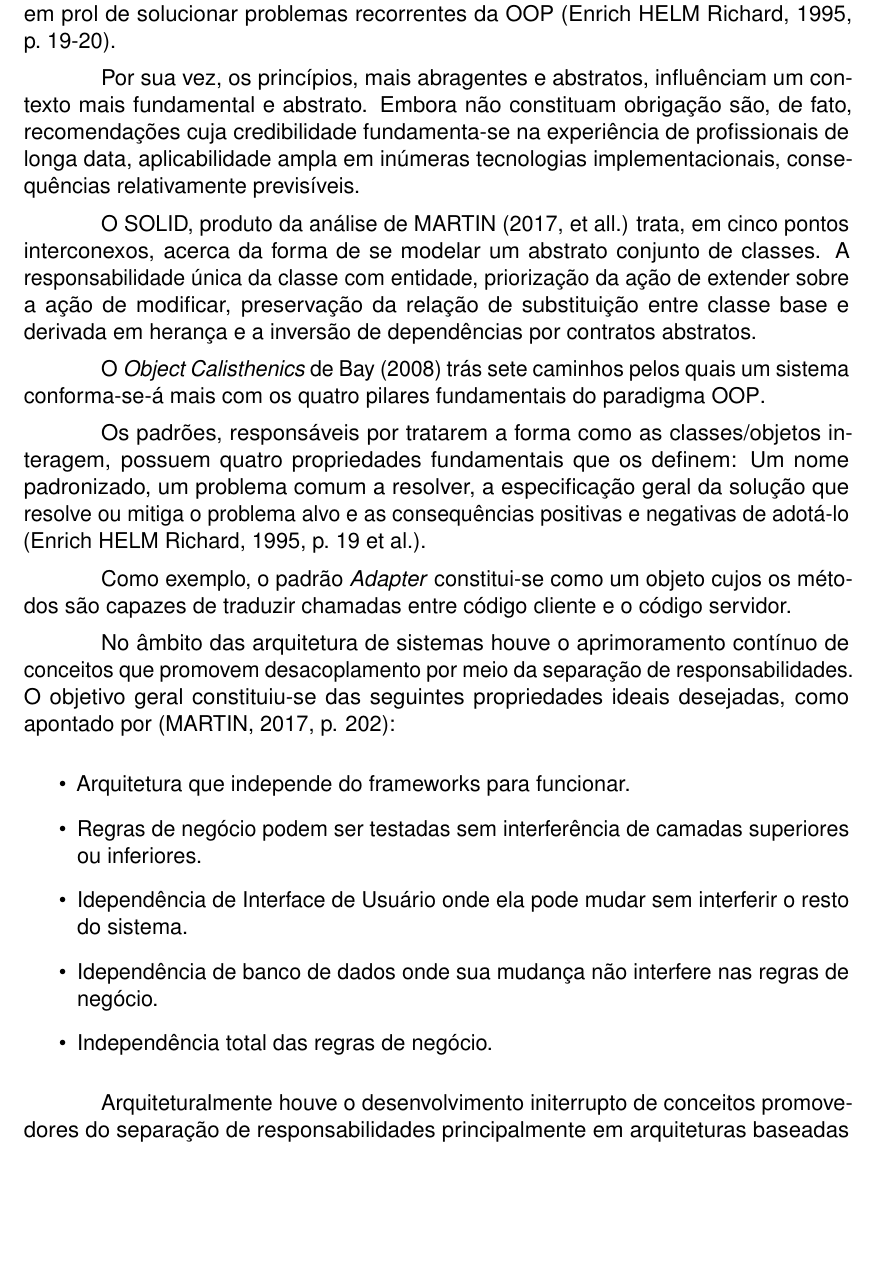
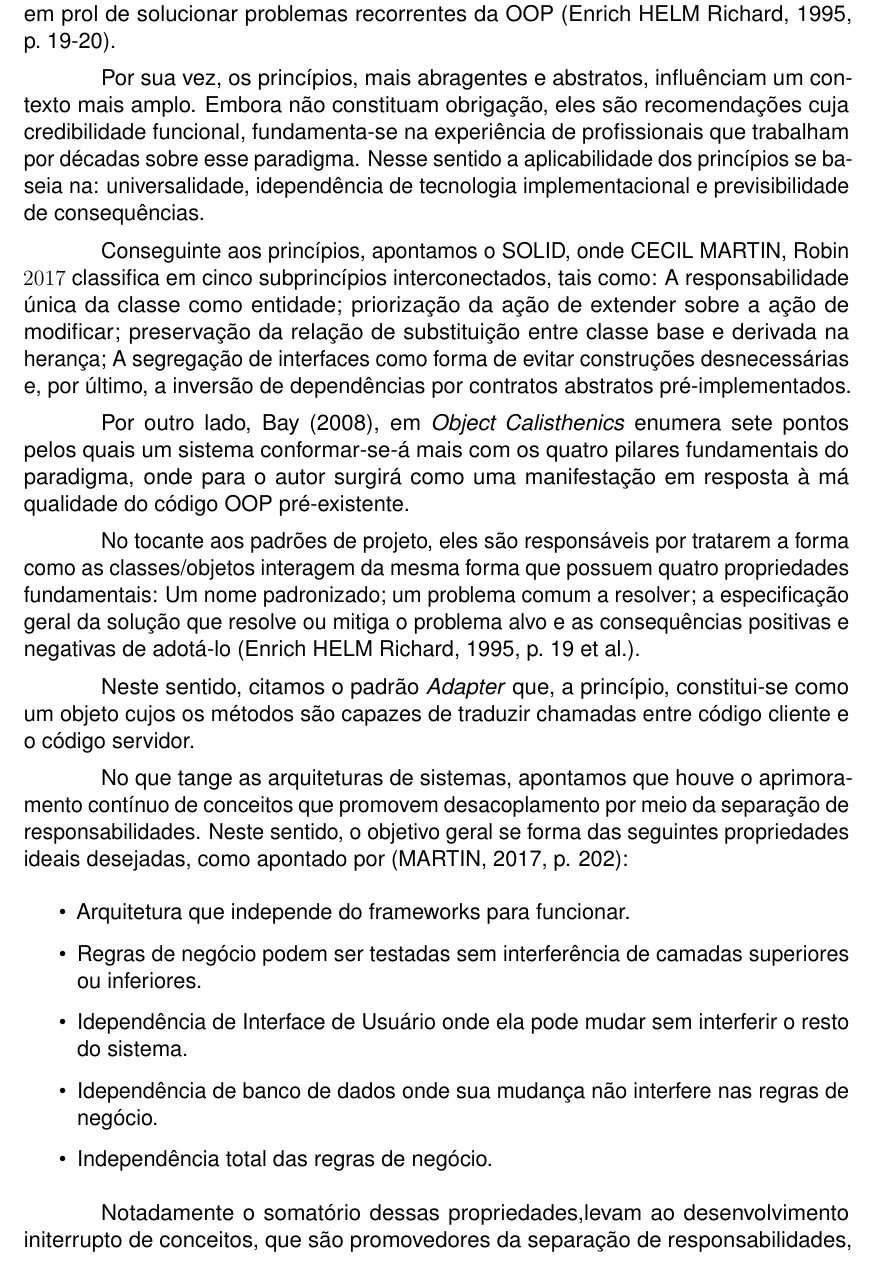
Before and after one commit to LPLA-br/TrabalhoConclusaoCurso, a LaTeX thesis (Principal.tex, which reads textuais/capitulo_2/FundamentacaoTeorica.tex): part of page 19 of 28, cut so that both start at the same text, the shorter picture padded with empty space. Compiled offline with pdfLaTeX.

Commit message:
"Conclui" fundamentacao teorica

```diff
--- a/textuais/capitulo_2/FundamentacaoTeorica.tex
+++ b/textuais/capitulo_2/FundamentacaoTeorica.tex
@@ -74,46 +73,51 @@
     regular, flexível e aplicável em múltiplos projetos em prol
     de solucionar problemas recorrentes da \ac{oop} \cite[p.~19-20]{gamma1993design}.
 
-    %TODO: CONTINUA ...
+    % continuando para os princípios.
+    Por sua vez, os princípios, mais abragentes e abstratos, influênciam um
+    contexto mais amplo. Embora não constituam obrigação, eles são recomendações cuja
+    credibilidade funcional, fundamenta-se na experiência de profissionais
+    que trabalham por décadas sobre esse paradigma. Nesse sentido a aplicabilidade
+    dos princípios se baseia na: universalidade, idependência de tecnologia
+    implementacional e previsibilidade de consequências.
 
-    Por sua vez, os princípios, mais abragentes e abstratos, influênciam um
-    contexto mais fundamental e abstrato. Embora não constituam obrigação são,
-    de fato, recomendações cuja credibilidade fundamenta-se na experiência de
-    profissionais de longa data, aplicabilidade ampla em inúmeras tecnologias
-    implementacionais, consequências relativamente previsíveis.
+    % Introduz apenas princípios básicos para andamento eficiente
+    % da Fundamentação teórica.
 
-%   Um parágrafo para:
-%   SOLID, Object Calisthenics
-%   DRY Dont Repeat yourself(reduzir duplicação de conhecimento),
-%   KISS Keep It Simple, Stupid, SoC Separation of concerns
-%   Least Astonishment(comportamento previsível ao usuário), FF Fail Fast
+    % PRINCÍPIOS DERIVADOS DOS PILARES
 
-    O SOLID, produto da análise de \citeonline[et all.]{uncleBob2017} trata, em
-    cinco pontos interconexos, acerca da forma de se modelar um abstrato
-    conjunto de classes. A responsabilidade única da classe com entidade,
-    priorização da ação de extender sobre a ação de modificar, preservação da
-    relação de substituição entre classe base e derivada em herança e a
-    inversão de dependências por contratos abstratos.
+    Conseguinte aos princípios, apontamos o SOLID, onde CECIL MARTIN, Robin
+    \(2017\) classifica em cinco subprincípios interconectados, tais como: A
+    responsabilidade única da classe como entidade; priorização da ação de
+    extender sobre a ação de modificar; preservação da relação de substituição
+    entre classe base e derivada na herança; A segregação de interfaces como
+    forma de evitar construções desnecessárias e, por último, a inversão de
+    dependências por contratos abstratos pré-implementados.
 
-    O \textit{Object Calisthenics} de \citeonline{ObjectCalisthenics2008} trás
-    sete caminhos pelos quais um sistema conforma-se-á mais com os quatro
-    pilares fundamentais do paradigma \ac{oop}.
+    Por outro lado,
+    \citeonline{ObjectCalisthenics2008}, em \textit{Object Calisthenics}
+    enumera sete pontos pelos quais um sistema conformar-se-á mais com os quatro
+    pilares fundamentais do paradigma, onde para o autor surgirá como uma manifestação
+    em resposta à má qualidade do código \ac{oop} pré-existente.
 
-    Os padrões, responsáveis por tratarem a forma como as classes/objetos
-    interagem, possuem quatro propriedades fundamentais que os definem: Um nome
-    padronizado, um problema comum a resolver, a especificação geral da solução
-    que resolve ou mitiga o problema alvo e as consequências positivas e
-    negativas de adotá-lo \cite[p.~19 et al.]{gamma1993design}.
+    % PADRÕES PROJETO
 
-    Como exemplo, o padrão \textit{Adapter} constitui-se como um objeto
-    cujos os métodos são capazes de traduzir chamadas entre código cliente
-    e o código servidor.
+    No tocante aos padrões de projeto, eles são responsáveis por tratarem a
+    forma como as classes/objetos interagem da mesma forma que possuem quatro
+    propriedades fundamentais: Um nome padronizado; um problema comum a
+    resolver; a especificação geral da solução que resolve ou mitiga o problema
+    alvo e as consequências positivas e negativas de adotá-lo \cite[p.~19 et
+    al.]{gamma1993design}.
+
+    Neste sentido, citamos o padrão \textit{Adapter} que, a princípio,
+    constitui-se como um objeto cujos os métodos são capazes de traduzir
+    chamadas entre código cliente e o código servidor.
 
 %   Distânciar-se mais padrões, por possui escopo muito amplo, e focar em arquiteturas.
 
-    No âmbito das arquitetura de sistemas houve o aprimoramento contínuo de
+    No que tange as arquiteturas de sistemas, apontamos que houve o aprimoramento contínuo de
     conceitos que promovem desacoplamento por meio da separação de
-    responsabilidades. O objetivo geral constituiu-se das seguintes
+    responsabilidades. Neste sentido, o objetivo geral se forma das seguintes
     propriedades ideais desejadas, como apontado por \cite[p. 202]{uncleBob2017}:
 
     \begin{itemize}
@@ -124,8 +128,6 @@
       \item{ Independência total das regras de negócio. }
     \end{itemize}
 
-    Arquiteturalmente houve o desenvolvimento initerrupto de conceitos
-    promovedores do separação de responsabilidades principalmente em
-    arquiteturas baseadas em camadas. Chegou-se à conclusão universal de que
-    todo o software possui, em seu código fonte, dois elementos distinguíveis
-    categoricamente. Cada autor o definiu de formas levemente diferentes.
+    Notadamente o somatório dessas propriedades,levam ao desenvolvimento
+    initerrupto de conceitos, que são promovedores da separação de
+    responsabilidades, principalmente em arquiteturas baseadas em camadas.
```
Also changed, not shown: Principal.pdf, textuais/capitulo_2/FundamentacaoTeorica.tex (28 more changed lines).
